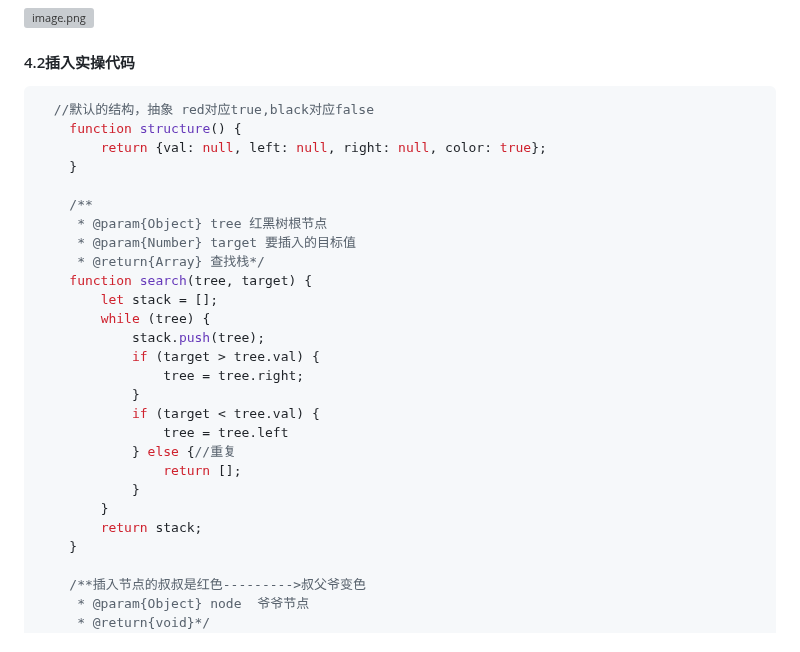
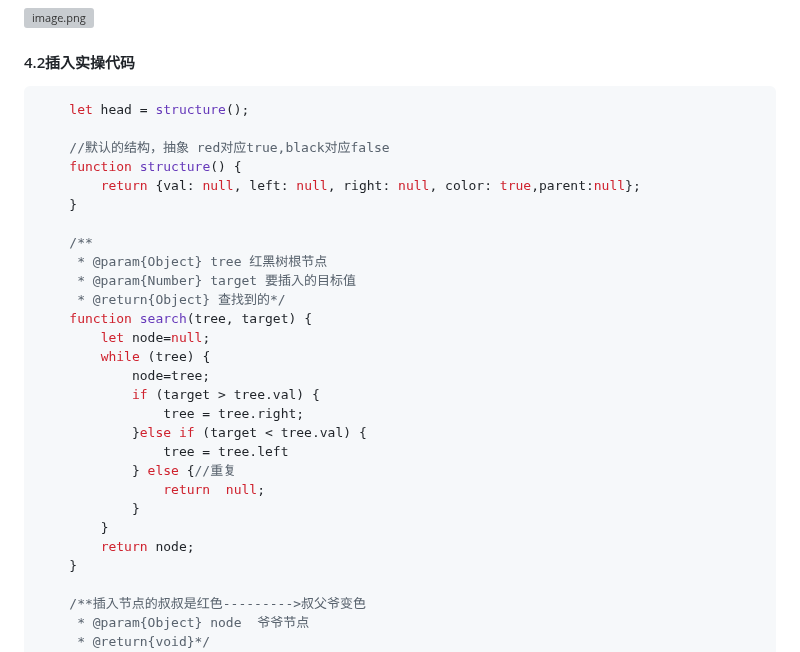
Before and after one commit to DengDengDengF/Algorithm-Summarize, a Markdown page: 红黑树解析.md, the part around one of its changes. Drawn GitHub-style; grey boxes are pictures that could not be loaded.

````diff
--- a/红黑树解析.md
+++ b/红黑树解析.md
@@ -156,29 +156,30 @@
 #### 4.2插入实操代码
 
 ```js
-  //默认的结构，抽象 red对应true,black对应false
+    let head = structure();
+
+    //默认的结构，抽象 red对应true,black对应false
     function structure() {
-        return {val: null, left: null, right: null, color: true};
+        return {val: null, left: null, right: null, color: true,parent:null};
     }
 
     /**
      * @param{Object} tree 红黑树根节点
      * @param{Number} target 要插入的目标值
-     * @return{Array} 查找栈*/
+     * @return{Object} 查找到的*/
     function search(tree, target) {
-        let stack = [];
+        let node=null;
         while (tree) {
-            stack.push(tree);
+            node=tree;
             if (target > tree.val) {
                 tree = tree.right;
-            }
-            if (target < tree.val) {
+            }else if (target < tree.val) {
                 tree = tree.left
             } else {//重复
-                return [];
+                return  null;
             }
         }
-        return stack;
+        return node;
     }
 
     /**插入节点的叔叔是红色--------->叔父爷变色
````
Also changed, not shown: other parts of 红黑树解析.md (+272 -95 lines).
